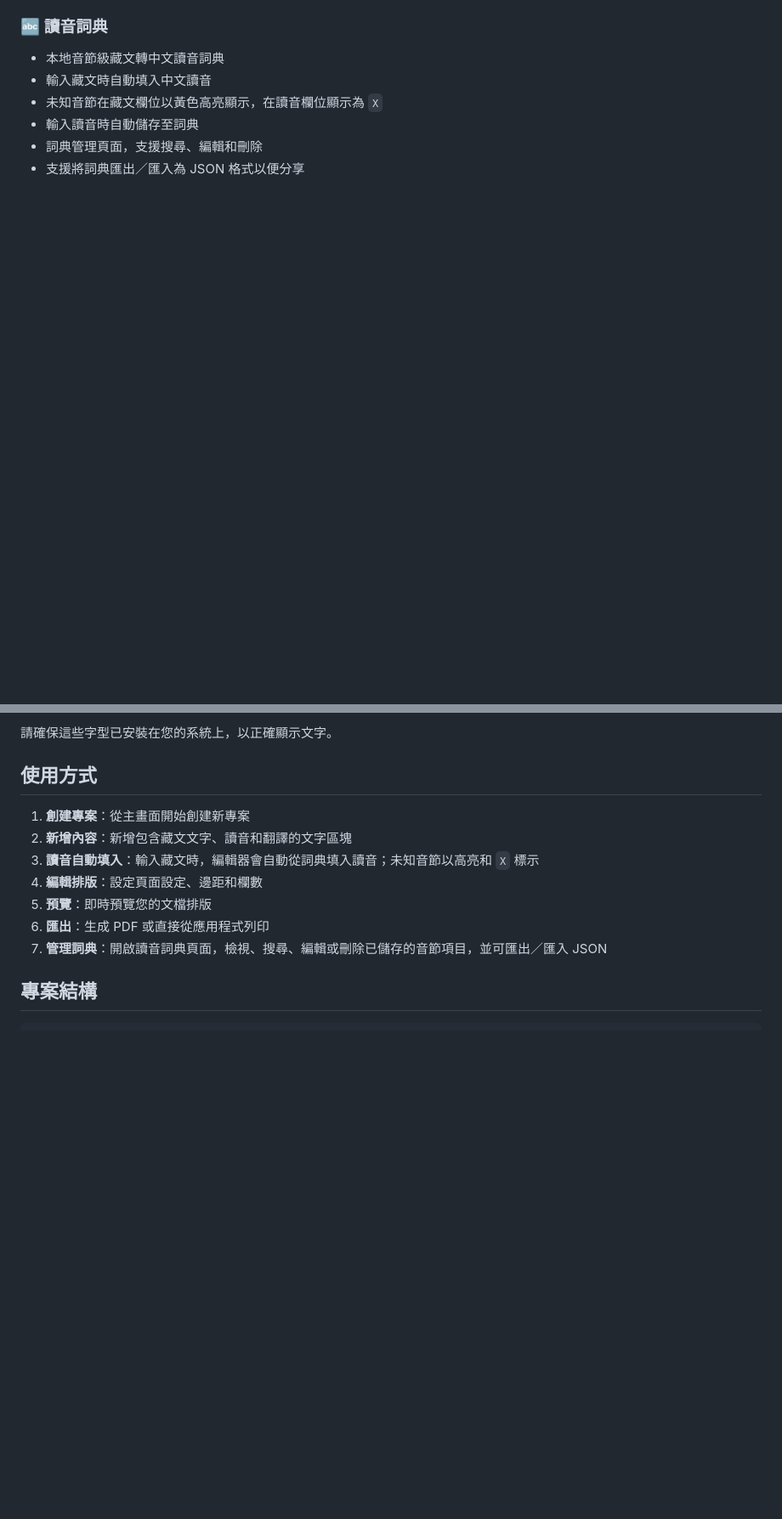
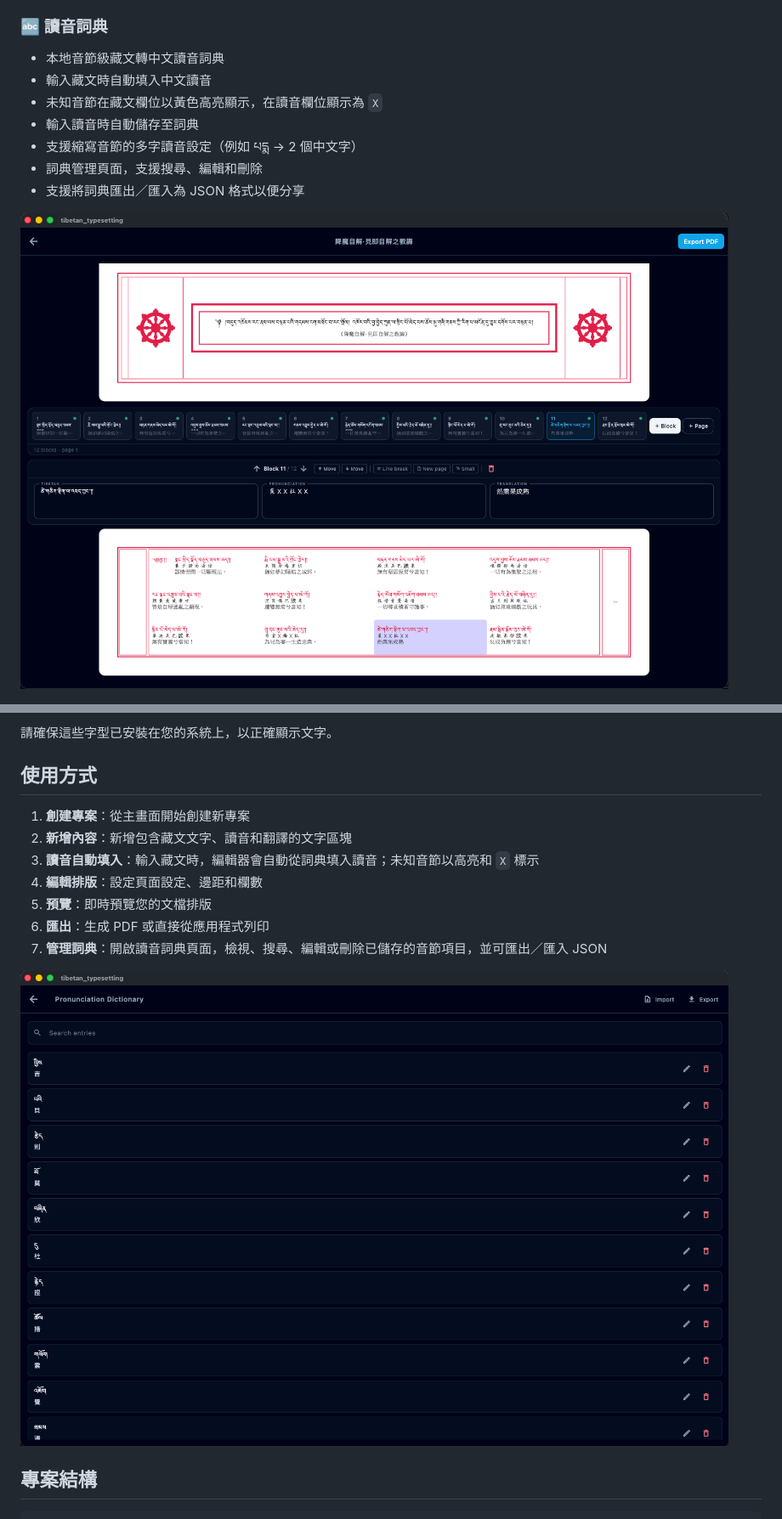
Before and after one commit to yorickchan/tibetan_typesetting, a Markdown page: README.zh-TW.md, 2 parts joined by grey strips. Shown: that part at 85% size. Rendered like a GitHub page; pictures changed too: screenshot/auto pronunciation.png (added), screenshot/pronunciation dictionary.png (added); blank space fills up the shorter version.

```diff
--- a/README.zh-TW.md
+++ b/README.zh-TW.md
@@ -20,8 +20,11 @@
 - 輸入藏文時自動填入中文讀音
 - 未知音節在藏文欄位以黃色高亮顯示，在讀音欄位顯示為 `X`
 - 輸入讀音時自動儲存至詞典
+- 支援縮寫音節的多字讀音設定（例如 པདྨ → 2 個中文字）
 - 詞典管理頁面，支援搜尋、編輯和刪除
 - 支援將詞典匯出／匯入為 JSON 格式以便分享
+
+![自動讀音](screenshot/auto%20pronunciation.png)
 
 ![編輯畫面](screenshot/edit%20screen.png)
 
@@ -98,6 +101,8 @@ flutter run
 5. **預覽**：即時預覽您的文檔排版
 6. **匯出**：生成 PDF 或直接從應用程式列印
 7. **管理詞典**：開啟讀音詞典頁面，檢視、搜尋、編輯或刪除已儲存的音節項目，並可匯出／匯入 JSON
+
+![讀音詞典](screenshot/pronunciation%20dictionary.png)
 
 ## 專案結構
 
```
Also changed, not shown: README.md (+5 -0 lines), 5 other files.
